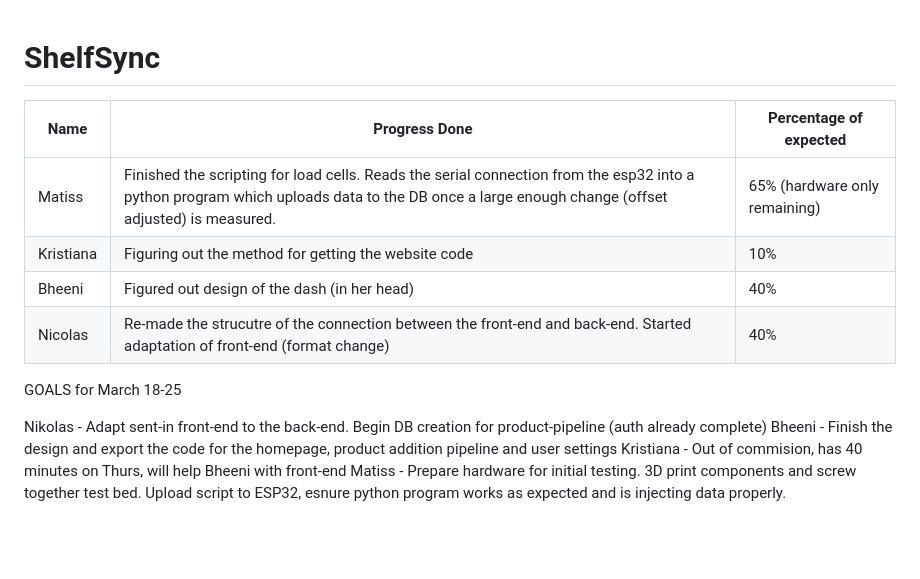
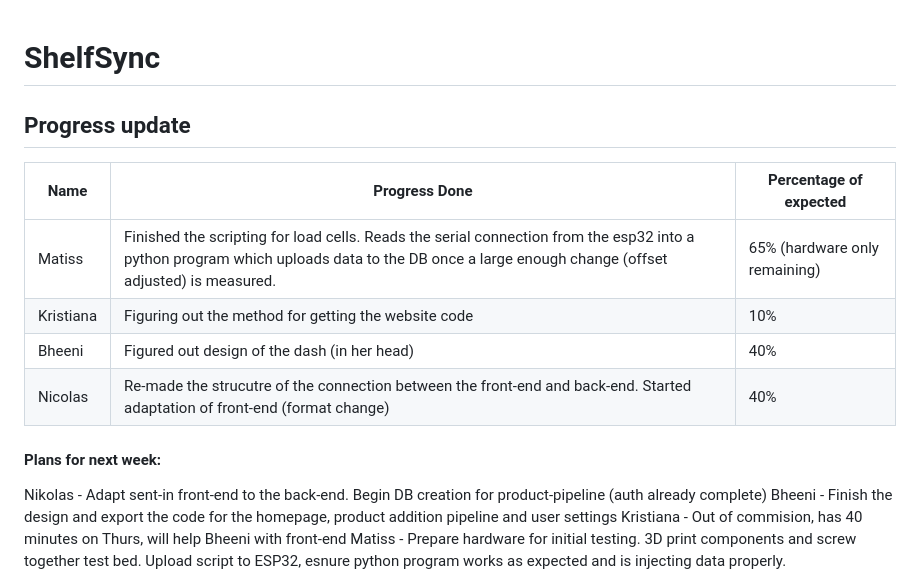
Before and after one commit to MWelding/ShelfSync, a Markdown page: README.md, the part around the change. Rendered like a GitHub page; blank space fills up the shorter version.

Commit message:
weekly update

```diff
--- a/README.md
+++ b/README.md
@@ -1,4 +1,7 @@
 # ShelfSync
+
+
+## Progress update
 
 | Name           | Progress Done  | Percentage of expected |
 |----------------|----------------|------------------------|
@@ -7,7 +10,7 @@
 | Bheeni        | Figured out design of the dash (in her head)            | 40% |
 | Nicolas         | Re-made the strucutre of the connection between the front-end and back-end. Started adaptation of front-end (format change)        | 40% |
 
-GOALS for March 18-25
+#### Plans for next week:
 
 Nikolas - Adapt sent-in front-end to the back-end. Begin DB creation for product-pipeline (auth already complete)
 Bheeni - Finish the design and export the code for the homepage, product addition pipeline and user settings
```
